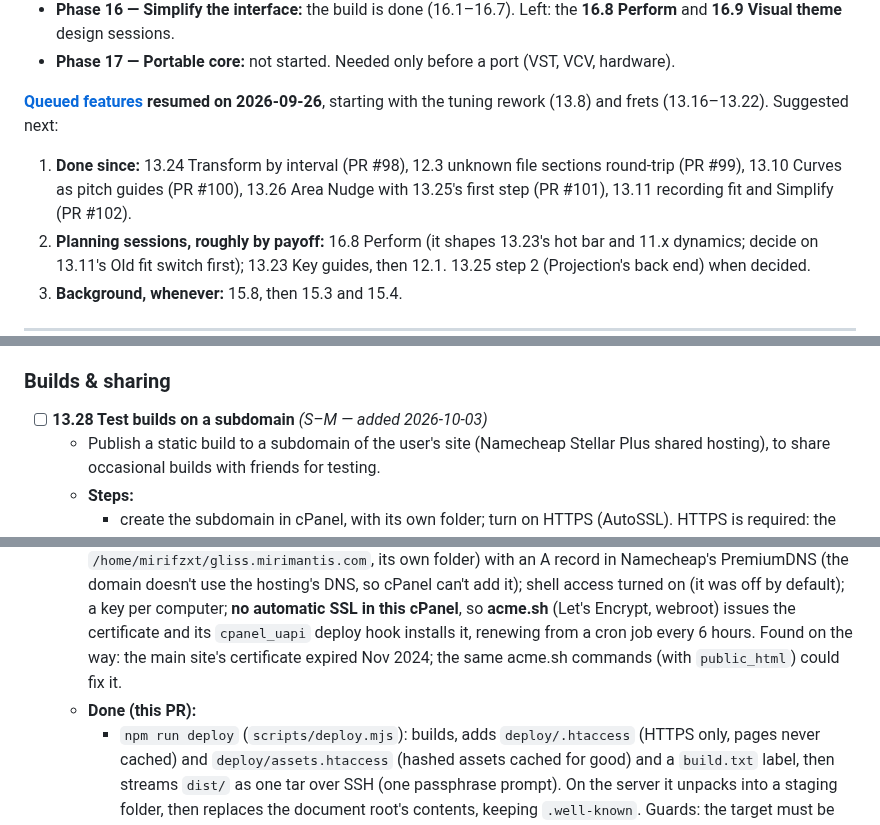
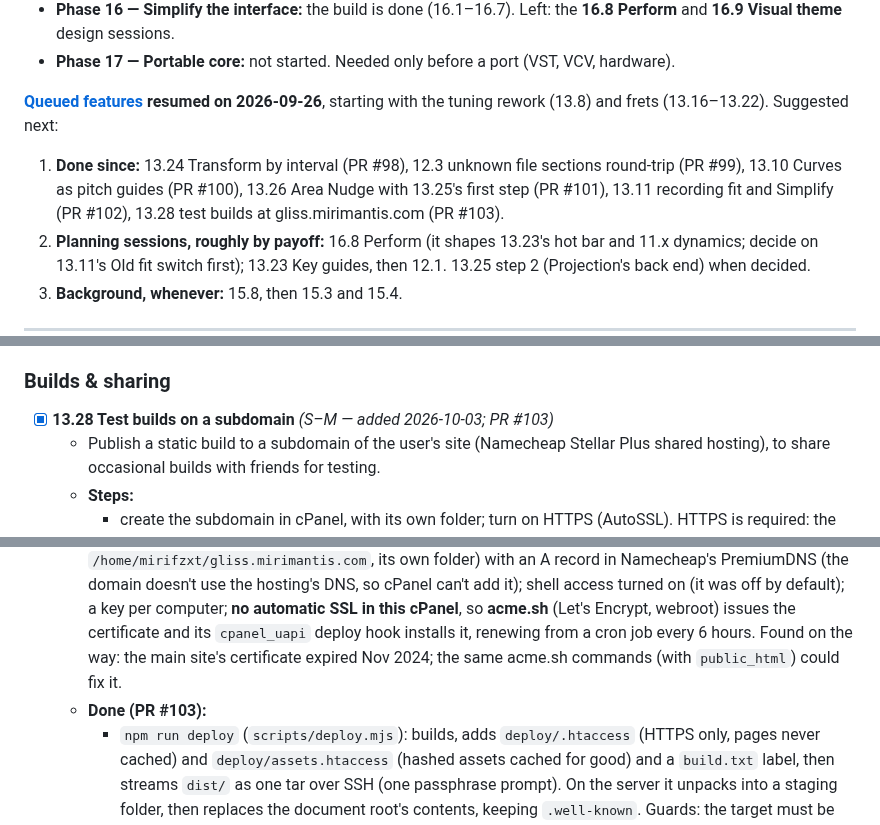
Before and after one commit to Mirimantis/SlideSynth, a Markdown page: BACKLOG.md, 3 parts joined by grey strips. Drawn GitHub-style.

Commit message:
Tag 13.28 with PR #103
Co-Authored-By: Claude Opus 5.5 <noreply@anthropic.com>

```diff
--- a/BACKLOG.md
+++ b/BACKLOG.md
@@ -17,7 +17,7 @@ A full-project review on 2026-09-24 (findings in [DESIGN.md › Current architec
 
 **[Queued features](#queued-features) resumed on 2026-09-26**, starting with the tuning rework (13.8) and frets (13.16–13.22). Suggested next:
 
-1. **Done since:** 13.24 Transform by interval (PR #98), 12.3 unknown file sections round-trip (PR #99), 13.10 Curves as pitch guides (PR #100), 13.26 Area Nudge with 13.25's first step (PR #101), 13.11 recording fit and Simplify (PR #102).
+1. **Done since:** 13.24 Transform by interval (PR #98), 12.3 unknown file sections round-trip (PR #99), 13.10 Curves as pitch guides (PR #100), 13.26 Area Nudge with 13.25's first step (PR #101), 13.11 recording fit and Simplify (PR #102), 13.28 test builds at gliss.mirimantis.com (PR #103).
 2. **Planning sessions, roughly by payoff:** 16.8 Perform (it shapes 13.23's hot bar and 11.x dynamics; decide on 13.11's Old fit switch first); 13.23 Key guides, then 12.1. 13.25 step 2 (Projection's back end) when decided.
 3. **Background, whenever:** 15.8, then 15.3 and 15.4.
 
@@ -857,7 +857,7 @@ The bus exists ([src/audio/dynamics-bus.ts](src/audio/dynamics-bus.ts), 11.1); e
     - relation to 8.8 (waveform visualizer, keyframed mixes) and 11.7 (another drawn shape).
 
 ### Builds & sharing
-- [ ] **13.28 Test builds on a subdomain** *(S–M — added 2026-10-03)*
+- [x] **13.28 Test builds on a subdomain** *(S–M — added 2026-10-03; PR #103)*
   - Publish a static build to a subdomain of the user's site (Namecheap Stellar Plus shared hosting), to share occasional builds with friends for testing.
   - **Steps:**
     - create the subdomain in cPanel, with its own folder; turn on HTTPS (AutoSSL). HTTPS is required: the AudioWorklet voice and Web MIDI only run in a secure context;
@@ -868,7 +868,7 @@ The bus exists ([src/audio/dynamics-bus.ts](src/audio/dynamics-bus.ts), 11.1); e
     - an `.htaccess` that keeps `index.html` uncached (asset files are hashed), and optionally password-protects the folder (cPanel's Directory Privacy) to keep it to friends.
   - **Needs from the user:** the subdomain name, and SSH turned on.
   - **Server side, set up 2026-10-04** (walkthrough session): subdomain `gliss.mirimantis.com` (document root `/home/mirifzxt/gliss.mirimantis.com`, its own folder) with an A record in Namecheap's PremiumDNS (the domain doesn't use the hosting's DNS, so cPanel can't add it); shell access turned on (it was off by default); a key per computer; **no automatic SSL in this cPanel**, so **acme.sh** (Let's Encrypt, webroot) issues the certificate and its `cpanel_uapi` deploy hook installs it, renewing from a cron job every 6 hours. Found on the way: the main site's certificate expired Nov 2024; the same acme.sh commands (with `public_html`) could fix it.
-  - **Done (this PR):**
+  - **Done (PR #103):**
     - `npm run deploy` (`scripts/deploy.mjs`): builds, adds `deploy/.htaccess` (HTTPS only, pages never cached) and `deploy/assets.htaccess` (hashed assets cached for good) and a `build.txt` label, then streams `dist/` as one tar over SSH (one passphrase prompt). On the server it unpacks into a staging folder, then replaces the document root's contents, keeping `.well-known`. Guards: the target must be `/home/<user>/<folder>`, never `public_html`.
     - Settings in `deploy/deploy.env.local` (ignored by git via `*.local`); `deploy/deploy.env.example` documents them.
     - **Build label:** version · commit (+ if uncommitted changes) · date, from `vite.config.ts` (`__BUILD_INFO__`), shown at the bottom of Settings.
```
Also changed, not shown: other parts of BACKLOG.md (+1 -0 lines).
